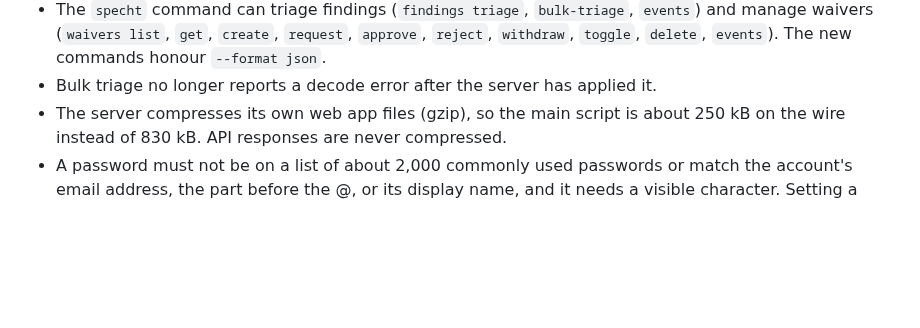
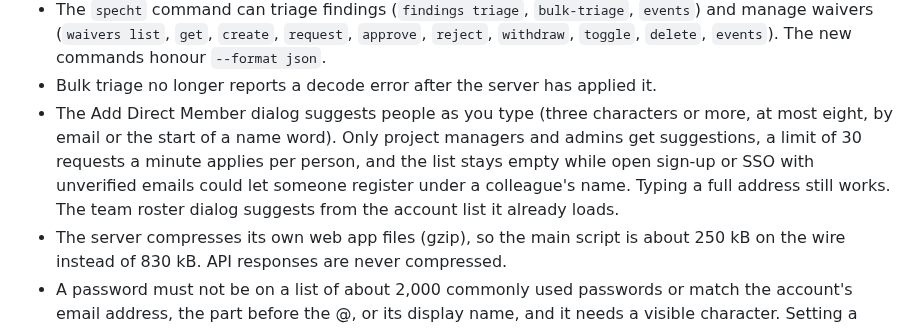
Before and after one commit to minh-tg/specht, a Markdown page: CHANGELOG.md, the part around the change. Rendered like a GitHub page; blank space fills up the shorter version.

Commit message:
docs: note member suggestions in the changelog
Signed-off-by: minh-tg <github@mtruong.dev>

```diff
--- a/CHANGELOG.md
+++ b/CHANGELOG.md
@@ -83,6 +83,12 @@ releases.
   `approve`, `reject`, `withdraw`, `toggle`, `delete`, `events`). The new
   commands honour `--format json`.
 - Bulk triage no longer reports a decode error after the server has applied it.
+- The Add Direct Member dialog suggests people as you type (three characters or more, at most
+  eight, by email or the start of a name word). Only project managers and admins get
+  suggestions, a limit of 30 requests a minute applies per person, and the list stays empty
+  while open sign-up or SSO with unverified emails could let someone register under a
+  colleague's name. Typing a full address still works. The team roster dialog suggests from
+  the account list it already loads.
 - The server compresses its own web app files (gzip), so the main script is about 250 kB on
   the wire instead of 830 kB. API responses are never compressed.
 - A password must not be on a list of about 2,000 commonly used passwords or match the account's
```
